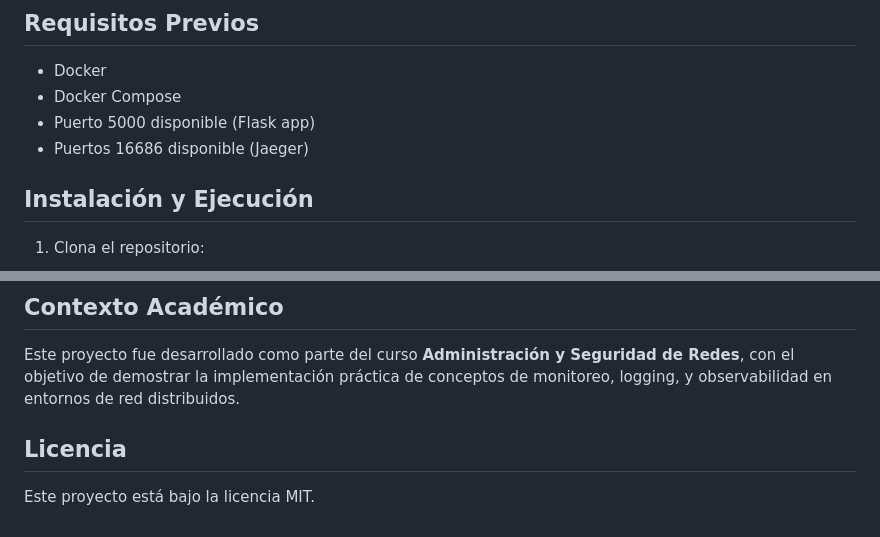
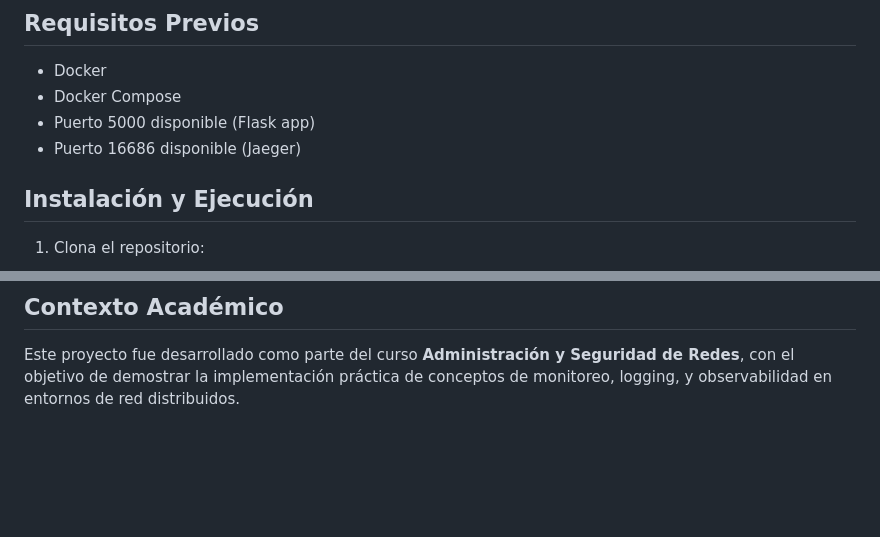
Before and after one commit to mero02/laboratorio, a Markdown page: README.md, 2 parts joined by grey strips. Rendered like a GitHub page; blank space fills up the shorter version.

Commit message:
docs: Actualizacion de documentacion

```diff
--- a/README.md
+++ b/README.md
@@ -70,7 +70,7 @@ Todos los servicios se ejecutan en una red Docker bridge dedicada llamada `monit
 - Docker
 - Docker Compose
 - Puerto 5000 disponible (Flask app)
-- Puertos 16686 disponible (Jaeger)
+- Puerto 16686 disponible (Jaeger)
 
 ## Instalación y Ejecución
 
@@ -190,7 +190,3 @@ docker-compose logs jaeger
 ## Contexto Académico
 
 Este proyecto fue desarrollado como parte del curso **Administración y Seguridad de Redes**, con el objetivo de demostrar la implementación práctica de conceptos de monitoreo, logging, y observabilidad en entornos de red distribuidos.
-
-## Licencia
-
-Este proyecto está bajo la licencia MIT.
```
